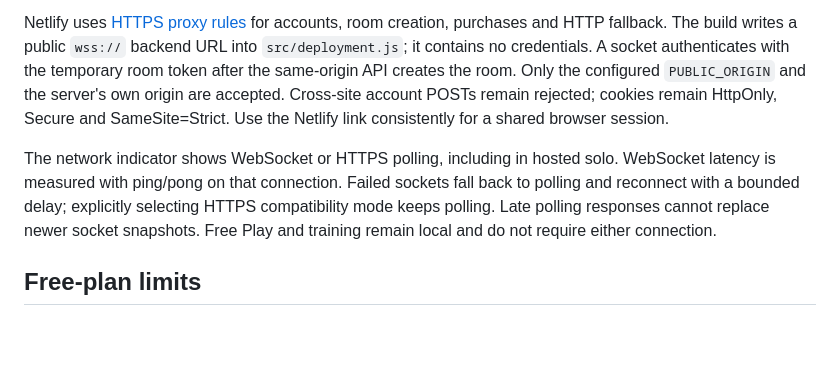
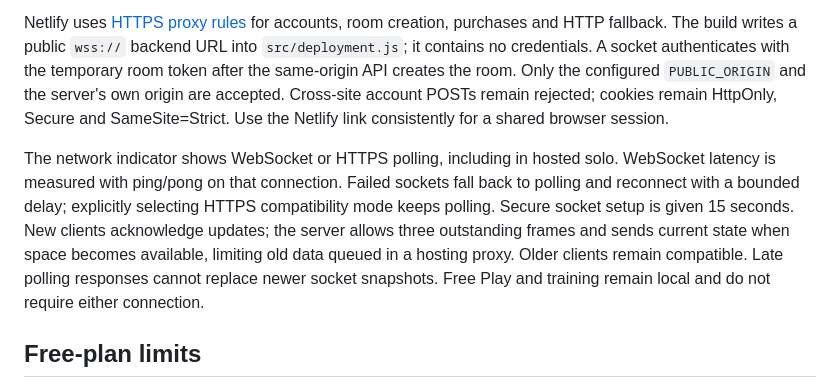
Before and after one commit to GojoSatrou0/lowk-tuff, a Markdown page: docs/NETLIFY.md, the part around the change. GitHub-like rendering; blank space fills up the shorter version.

```diff
--- a/docs/NETLIFY.md
+++ b/docs/NETLIFY.md
@@ -36,7 +36,7 @@ For Git-connected Netlify, use build command `npm run build:netlify`, publish di
 
 Netlify uses [HTTPS proxy rules](https://docs.netlify.com/manage/routing/redirects/rewrites-proxies/) for accounts, room creation, purchases and HTTP fallback. The build writes a public `wss://` backend URL into `src/deployment.js`; it contains no credentials. A socket authenticates with the temporary room token after the same-origin API creates the room. Only the configured `PUBLIC_ORIGIN` and the server's own origin are accepted. Cross-site account POSTs remain rejected; cookies remain HttpOnly, Secure and SameSite=Strict. Use the Netlify link consistently for a shared browser session.
 
-The network indicator shows WebSocket or HTTPS polling, including in hosted solo. WebSocket latency is measured with ping/pong on that connection. Failed sockets fall back to polling and reconnect with a bounded delay; explicitly selecting HTTPS compatibility mode keeps polling. Late polling responses cannot replace newer socket snapshots. Free Play and training remain local and do not require either connection.
+The network indicator shows WebSocket or HTTPS polling, including in hosted solo. WebSocket latency is measured with ping/pong on that connection. Failed sockets fall back to polling and reconnect with a bounded delay; explicitly selecting HTTPS compatibility mode keeps polling. Secure socket setup is given 15 seconds. New clients acknowledge updates; the server allows three outstanding frames and sends current state when space becomes available, limiting old data queued in a hosting proxy. Older clients remain compatible. Late polling responses cannot replace newer socket snapshots. Free Play and training remain local and do not require either connection.
 
 ## Free-plan limits
 
```
Also changed, not shown: docs/VERIFICATION.md (+2 -1 lines).
